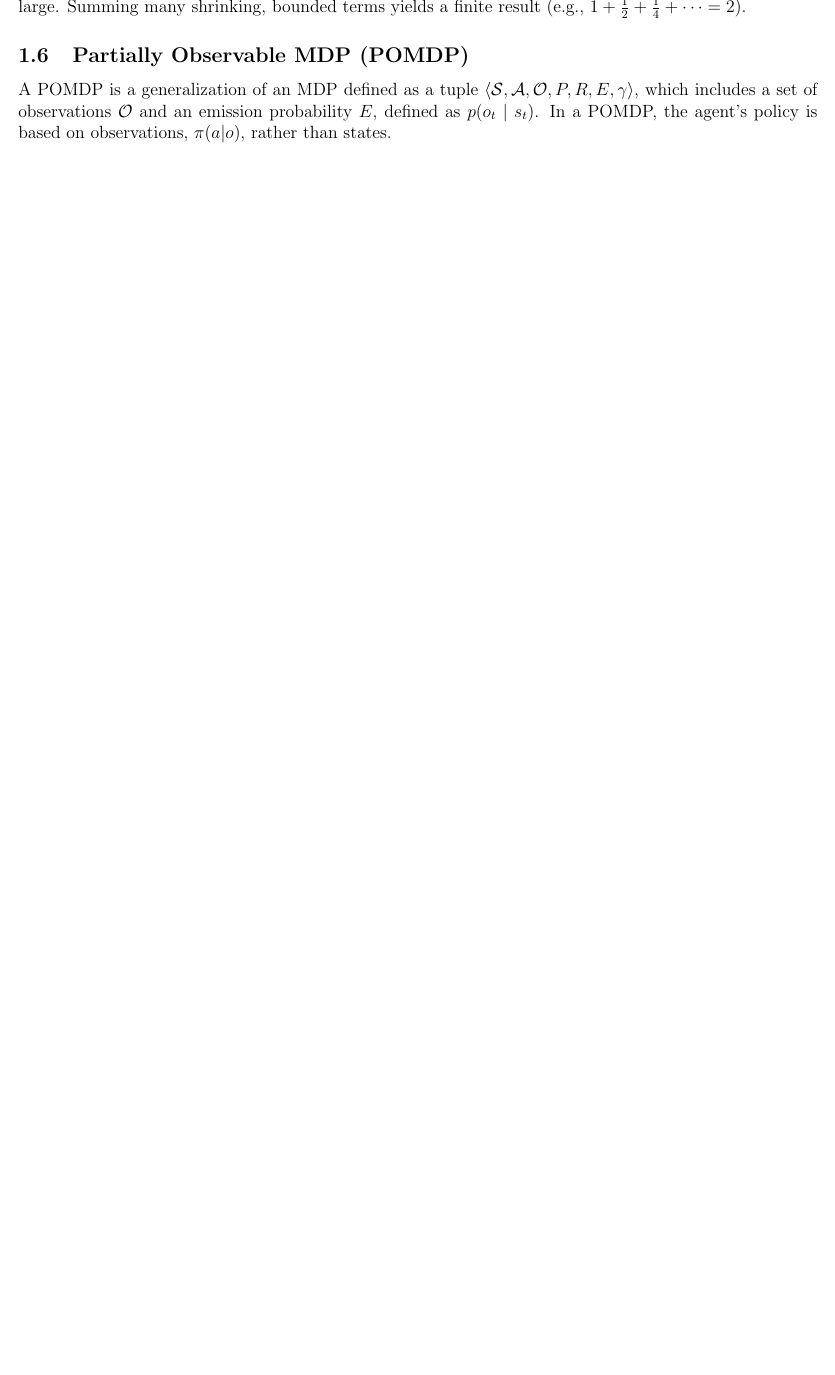
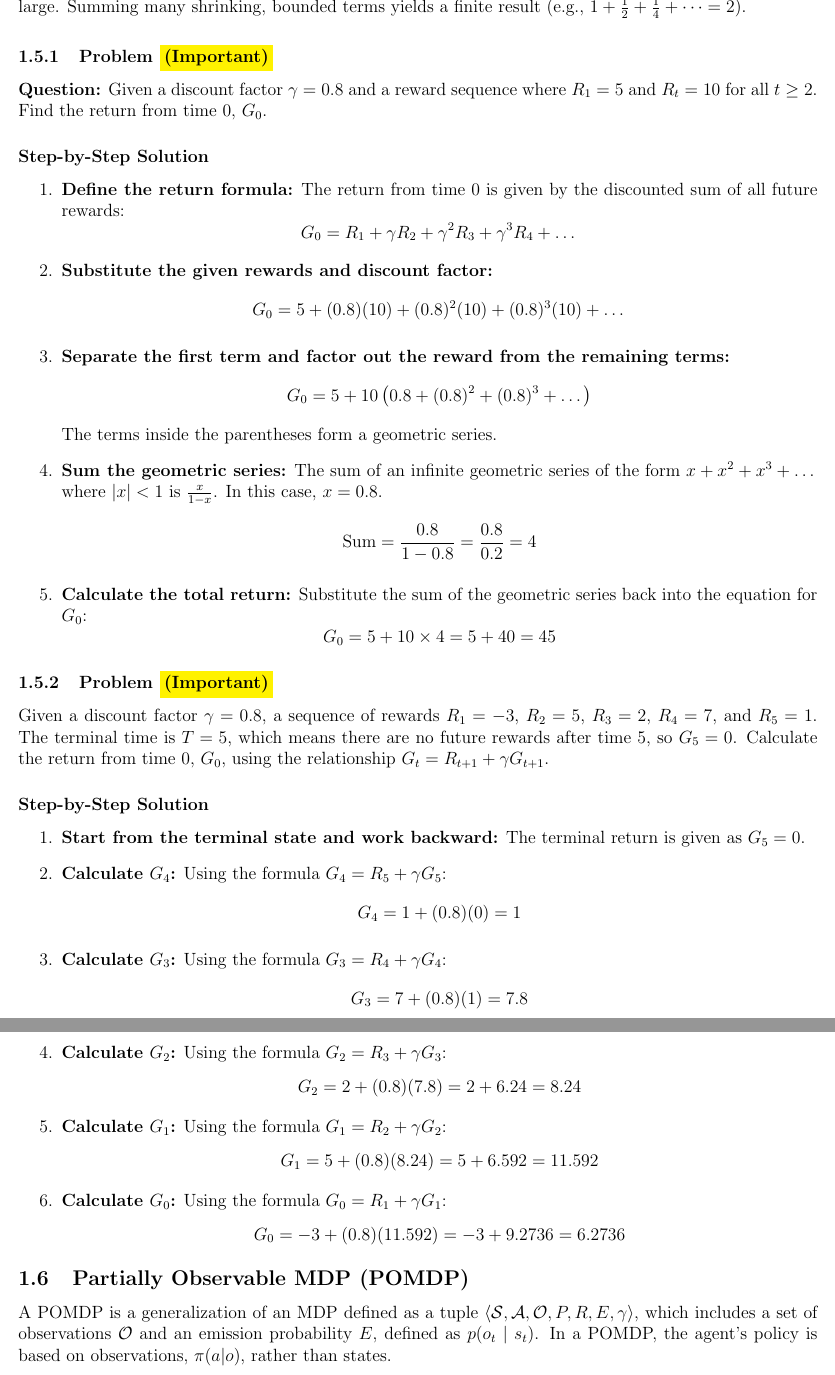
Before and after one commit to Vaishnav2804/Deep-Reinforcement-Learning-Cheatsheet, a LaTeX document (main.tex): part of page 8 of 61 before the commit and two parts of pages 8 and 9 of 62 after it, the two joined at a grey line, cut so that both start at the same text, the shorter picture padded with empty space. Compiled offline with pdfLaTeX.

Commit message:
Add new Problem Statements

```diff
--- a/main.tex
+++ b/main.tex
@@ -124,6 +124,80 @@ which is finite. Hence the discounted return $G_t$ is finite in continuing tasks
 Discounting makes later rewards smaller; bounded rewards prevent any term from
 being too large. Summing many shrinking, bounded terms yields a finite result
 (e.g., $1 + \tfrac12 + \tfrac14 + \cdots = 2$).
+
+\subsubsection{Problem \colorbox{yellow}{(Important)}}
+\textbf{Question:} Given a discount factor $\gamma = 0.8$ and a reward sequence where $R_1 = 5$ and $R_t = 10$ for all $t \geq 2$. Find the return from time 0, $G_0$.
+\subsubsection*{Step-by-Step Solution}
+\begin{enumerate}
+    \item \textbf{Define the return formula:}
+    The return from time 0 is given by the discounted sum of all future rewards:
+    $$
+    G_0 = R_1 + \gamma R_2 + \gamma^2 R_3 + \gamma^3 R_4 + \dots
+    $$
+
+    \item \textbf{Substitute the given rewards and discount factor:}
+    $$
+    G_0 = 5 + (0.8)(10) + (0.8)^2(10) + (0.8)^3(10) + \dots
+    $$
+
+    \item \textbf{Separate the first term and factor out the reward from the remaining terms:}
+    $$
+    G_0 = 5 + 10 \left( 0.8 + (0.8)^2 + (0.8)^3 + \dots \right)
+    $$
+    The terms inside the parentheses form a geometric series.
+
+    \item \textbf{Sum the geometric series:}
+    The sum of an infinite geometric series of the form $x + x^2 + x^3 + \dots$ where $|x| < 1$ is $\frac{x}{1-x}$. In this case, $x = 0.8$.
+    $$
+    \text{Sum} = \frac{0.8}{1 - 0.8} = \frac{0.8}{0.2} = 4
+    $$
+
+    \item \textbf{Calculate the total return:}
+    Substitute the sum of the geometric series back into the equation for $G_0$:
+    $$
+    G_0 = 5 + 10 \times 4 = 5 + 40 = 45
+    $$
+\end{enumerate}
+
+\subsubsection{Problem \colorbox{yellow}{(Important)}}
+Given a discount factor $\gamma = 0.8$, a sequence of rewards $R_1 = -3$, $R_2 = 5$, $R_3 = 2$, $R_4 = 7$, and $R_5 = 1$. The terminal time is $T=5$, which means there are no future rewards after time 5, so $G_5 = 0$. Calculate the return from time 0, $G_0$, using the relationship $G_t = R_{t+1} + \gamma G_{t+1}$.
+
+\subsubsection*{Step-by-Step Solution}
+
+\begin{enumerate}
+    \item \textbf{Start from the terminal state and work backward:}
+    The terminal return is given as $G_5 = 0$.
+
+    \item \textbf{Calculate $G_4$:}
+    Using the formula $G_4 = R_5 + \gamma G_5$:
+    $$
+    G_4 = 1 + (0.8)(0) = 1
+    $$
+
+    \item \textbf{Calculate $G_3$:}
+    Using the formula $G_3 = R_4 + \gamma G_4$:
+    $$
+    G_3 = 7 + (0.8)(1) = 7.8
+    $$
+
+    \item \textbf{Calculate $G_2$:}
+    Using the formula $G_2 = R_3 + \gamma G_3$:
+    $$
+    G_2 = 2 + (0.8)(7.8) = 2 + 6.24 = 8.24
+    $$
+
+    \item \textbf{Calculate $G_1$:}
+    Using the formula $G_1 = R_2 + \gamma G_2$:
+    $$
+    G_1 = 5 + (0.8)(8.24) = 5 + 6.592 = 11.592
+    $$
+
+    \item \textbf{Calculate $G_0$:}
+    Using the formula $G_0 = R_1 + \gamma G_1$:
+    $$
+    G_0 = -3 + (0.8)(11.592) = -3 + 9.2736 = 6.2736
+    $$
+\end{enumerate}
 
 
 \subsection{Partially Observable MDP (POMDP)}
```
Also changed, not shown: main.tex (2 more changed lines).
